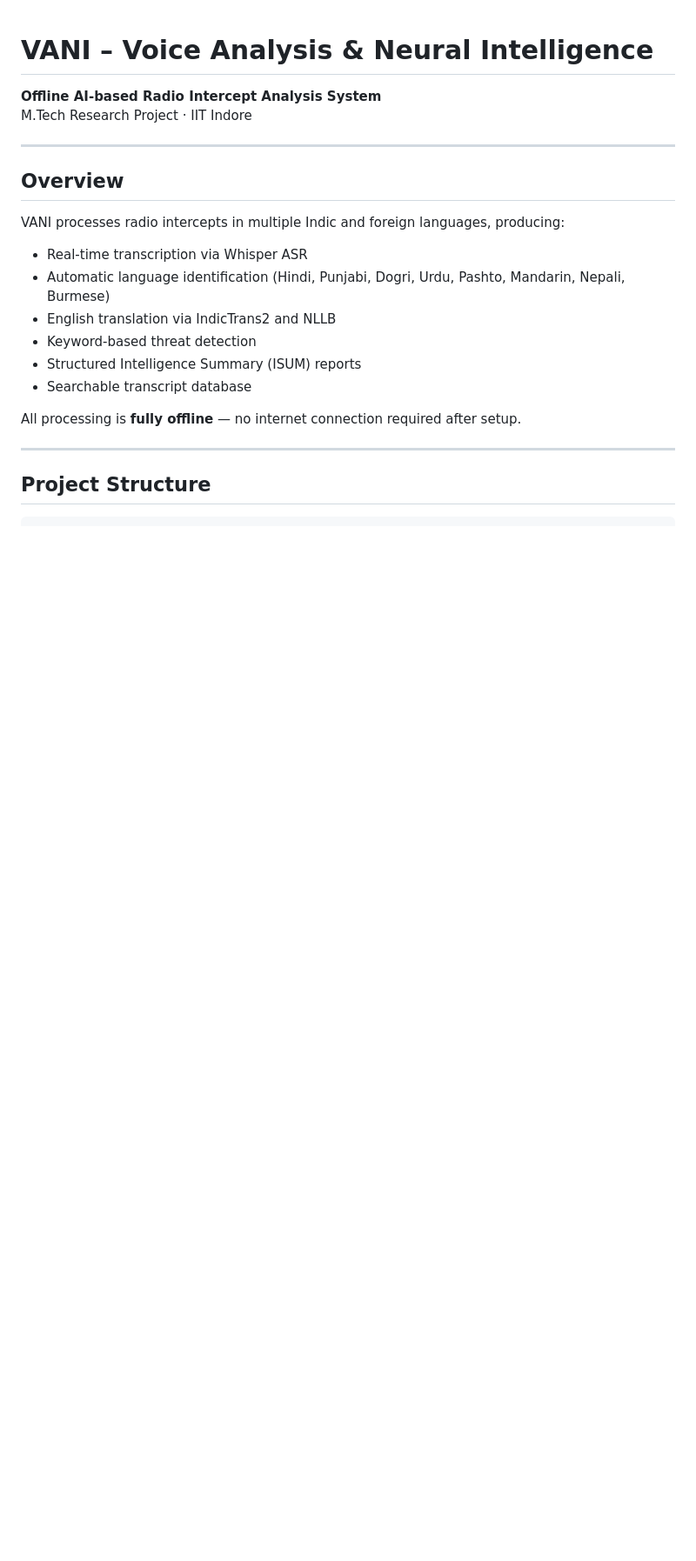
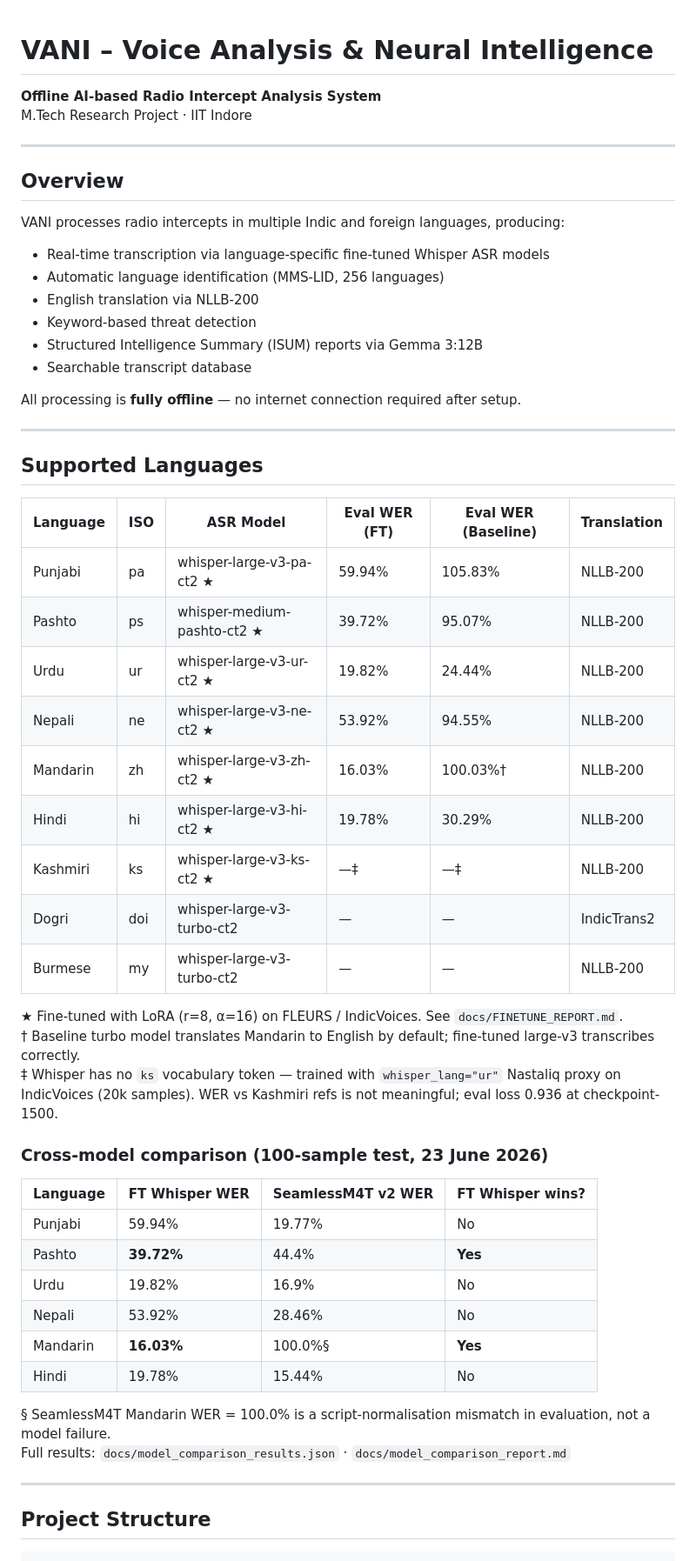
Before and after one commit to captainprice316-lab/offline-ai-system-v2, a Markdown page: README.md, the part around one of its changes. Shown at 87% size. Rendered like a GitHub page; blank space fills up the shorter version.

````diff
--- a/README.md
+++ b/README.md
@@ -8,17 +8,51 @@ M.Tech Research Project · IIT Indore
 ## Overview
 
 VANI processes radio intercepts in multiple Indic and foreign languages, producing:
-- Real-time transcription via Whisper ASR
-- Automatic language identification (Hindi, Punjabi, Dogri, Urdu, Pashto, Mandarin, Nepali, Burmese)
-- English translation via IndicTrans2 and NLLB
+- Real-time transcription via language-specific fine-tuned Whisper ASR models
+- Automatic language identification (MMS-LID, 256 languages)
+- English translation via NLLB-200
 - Keyword-based threat detection
-- Structured Intelligence Summary (ISUM) reports
+- Structured Intelligence Summary (ISUM) reports via Gemma 3:12B
 - Searchable transcript database
 
 All processing is **fully offline** — no internet connection required after setup.
 
 ---
 
+## Supported Languages
+
+| Language | ISO | ASR Model | Eval WER (FT) | Eval WER (Baseline) | Translation |
+|----------|-----|-----------|---------------|---------------------|-------------|
+| Punjabi | pa | whisper-large-v3-pa-ct2 ★ | 59.94% | 105.83% | NLLB-200 |
+| Pashto | ps | whisper-medium-pashto-ct2 ★ | 39.72% | 95.07% | NLLB-200 |
+| Urdu | ur | whisper-large-v3-ur-ct2 ★ | 19.82% | 24.44% | NLLB-200 |
+| Nepali | ne | whisper-large-v3-ne-ct2 ★ | 53.92% | 94.55% | NLLB-200 |
+| Mandarin | zh | whisper-large-v3-zh-ct2 ★ | 16.03% | 100.03%† | NLLB-200 |
+| Hindi | hi | whisper-large-v3-hi-ct2 ★ | 19.78% | 30.29% | NLLB-200 |
+| Kashmiri | ks | whisper-large-v3-ks-ct2 ★ | —‡ | —‡ | NLLB-200 |
+| Dogri | doi | whisper-large-v3-turbo-ct2 | — | — | IndicTrans2 |
+| Burmese | my | whisper-large-v3-turbo-ct2 | — | — | NLLB-200 |
+
+★ Fine-tuned with LoRA (r=8, α=16) on FLEURS / IndicVoices. See `docs/FINETUNE_REPORT.md`.
+† Baseline turbo model translates Mandarin to English by default; fine-tuned large-v3 transcribes correctly.
+‡ Whisper has no `ks` vocabulary token — trained with `whisper_lang="ur"` Nastaliq proxy on IndicVoices (20k samples). WER vs Kashmiri refs is not meaningful; eval loss 0.936 at checkpoint-1500.
+
+### Cross-model comparison (100-sample test, 23 June 2026)
+
+| Language | FT Whisper WER | SeamlessM4T v2 WER | FT Whisper wins? |
+|----------|--------------|--------------------|-----------------|
+| Punjabi | 59.94% | 19.77% | No |
+| Pashto | **39.72%** | 44.4% | **Yes** |
+| Urdu | 19.82% | 16.9% | No |
+| Nepali | 53.92% | 28.46% | No |
+| Mandarin | **16.03%** | 100.0%§ | **Yes** |
+| Hindi | 19.78% | 15.44% | No |
+
+§ SeamlessM4T Mandarin WER = 100.0% is a script-normalisation mismatch in evaluation, not a model failure.
+Full results: `docs/model_comparison_results.json` · `docs/model_comparison_report.md`
+
+---
+
 ## Project Structure
 
 ```
````
Also changed, not shown: other parts of README.md (+115 -100 lines).
